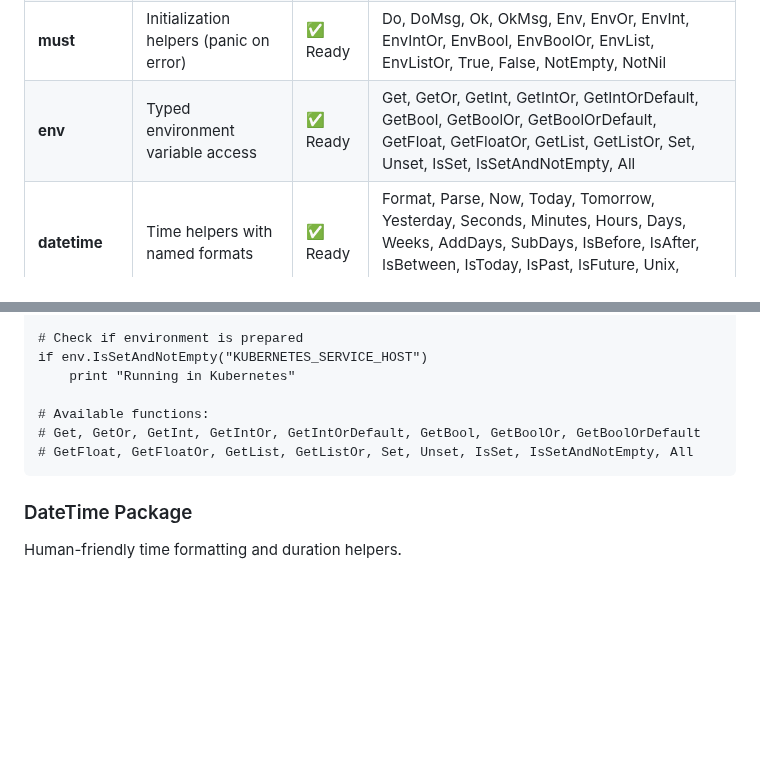
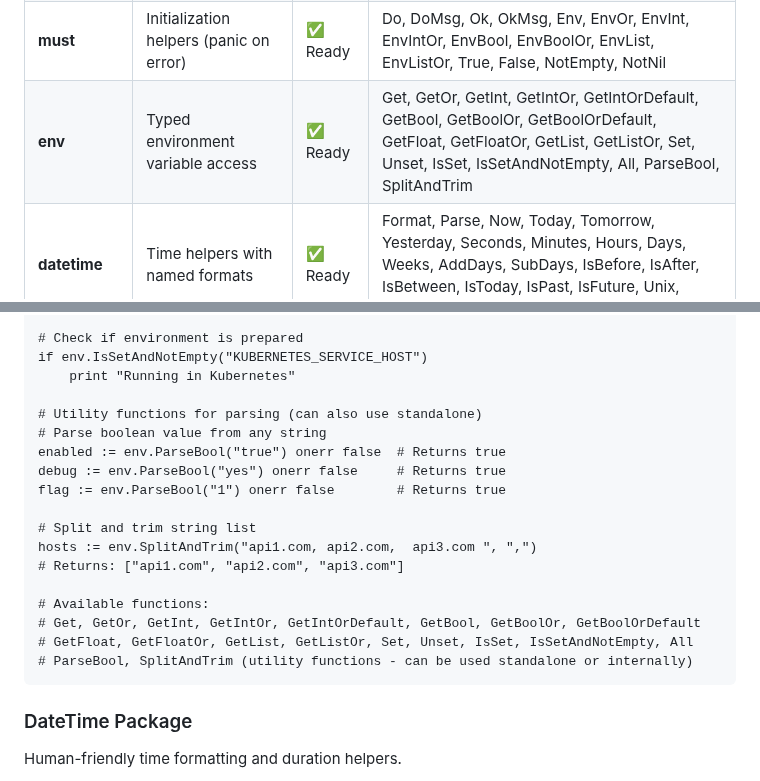
Before and after one commit to duber000/kukicha, a Markdown page: docs/kukicha-stdlib-reference.md, 2 parts joined by grey strips. GitHub-like rendering; blank space fills up the shorter version.

Commit message:
docs(stdlib): document new ParseBool and SplitAndTrim utility functions
Updates stdlib reference to include the newly exported utility functions:

- env.ParseBool - Parse boolean from string (true/false/1/0/yes/no/on/off)
- env.SplitAndTrim - Split string by separator and trim whitespace

These functions were previously internal but are now public utilities
that can be used standalone or by other packages like must.

Includes usage examples showing how to use these utilities directly.

Co-Authored-By: Claude Sonnet 4.5 <noreply@anthropic.com>

````diff
--- a/docs/kukicha-stdlib-reference.md
+++ b/docs/kukicha-stdlib-reference.md
@@ -61,7 +61,7 @@ Kukicha combines two powerful ideas:
 | **result** | Optional/Result types | ✅ Ready | Some, None, Ok, Err, Map, UnwrapOr, AndThen, Match, ToOptional, FromOptional, Flatten, FlattenResult, All, Any |
 | **validate** | Input validation helpers | ✅ Ready | NotEmpty, MinLength, MaxLength, LengthBetween, Matches, Email, URL, Alpha, Alphanumeric, Numeric, StartsWith, EndsWith, Contains, OneOf, Positive, Negative, InRange, Min, Max, ParseInt, ParseFloat, ParseBool, NotEmptyList |
 | **must** | Initialization helpers (panic on error) | ✅ Ready | Do, DoMsg, Ok, OkMsg, Env, EnvOr, EnvInt, EnvIntOr, EnvBool, EnvBoolOr, EnvList, EnvListOr, True, False, NotEmpty, NotNil |
-| **env** | Typed environment variable access | ✅ Ready | Get, GetOr, GetInt, GetIntOr, GetIntOrDefault, GetBool, GetBoolOr, GetBoolOrDefault, GetFloat, GetFloatOr, GetList, GetListOr, Set, Unset, IsSet, IsSetAndNotEmpty, All |
+| **env** | Typed environment variable access | ✅ Ready | Get, GetOr, GetInt, GetIntOr, GetIntOrDefault, GetBool, GetBoolOr, GetBoolOrDefault, GetFloat, GetFloatOr, GetList, GetListOr, Set, Unset, IsSet, IsSetAndNotEmpty, All, ParseBool, SplitAndTrim |
 | **datetime** | Time helpers with named formats | ✅ Ready | Format, Parse, Now, Today, Tomorrow, Yesterday, Seconds, Minutes, Hours, Days, Weeks, AddDays, SubDays, IsBefore, IsAfter, IsBetween, IsToday, IsPast, IsFuture, Unix, FromUnix, Sleep, InUTC, InLocal |
 
 ### Partially Implemented
@@ -968,9 +968,20 @@ func loadConfig() Config
 if env.IsSetAndNotEmpty("KUBERNETES_SERVICE_HOST")
     print "Running in Kubernetes"
 
+# Utility functions for parsing (can also use standalone)
+# Parse boolean value from any string
+enabled := env.ParseBool("true") onerr false  # Returns true
+debug := env.ParseBool("yes") onerr false     # Returns true
+flag := env.ParseBool("1") onerr false        # Returns true
+
+# Split and trim string list
+hosts := env.SplitAndTrim("api1.com, api2.com,  api3.com ", ",")
+# Returns: ["api1.com", "api2.com", "api3.com"]
+
 # Available functions:
 # Get, GetOr, GetInt, GetIntOr, GetIntOrDefault, GetBool, GetBoolOr, GetBoolOrDefault
 # GetFloat, GetFloatOr, GetList, GetListOr, Set, Unset, IsSet, IsSetAndNotEmpty, All
+# ParseBool, SplitAndTrim (utility functions - can be used standalone or internally)
 ```
 
 ### DateTime Package
````
